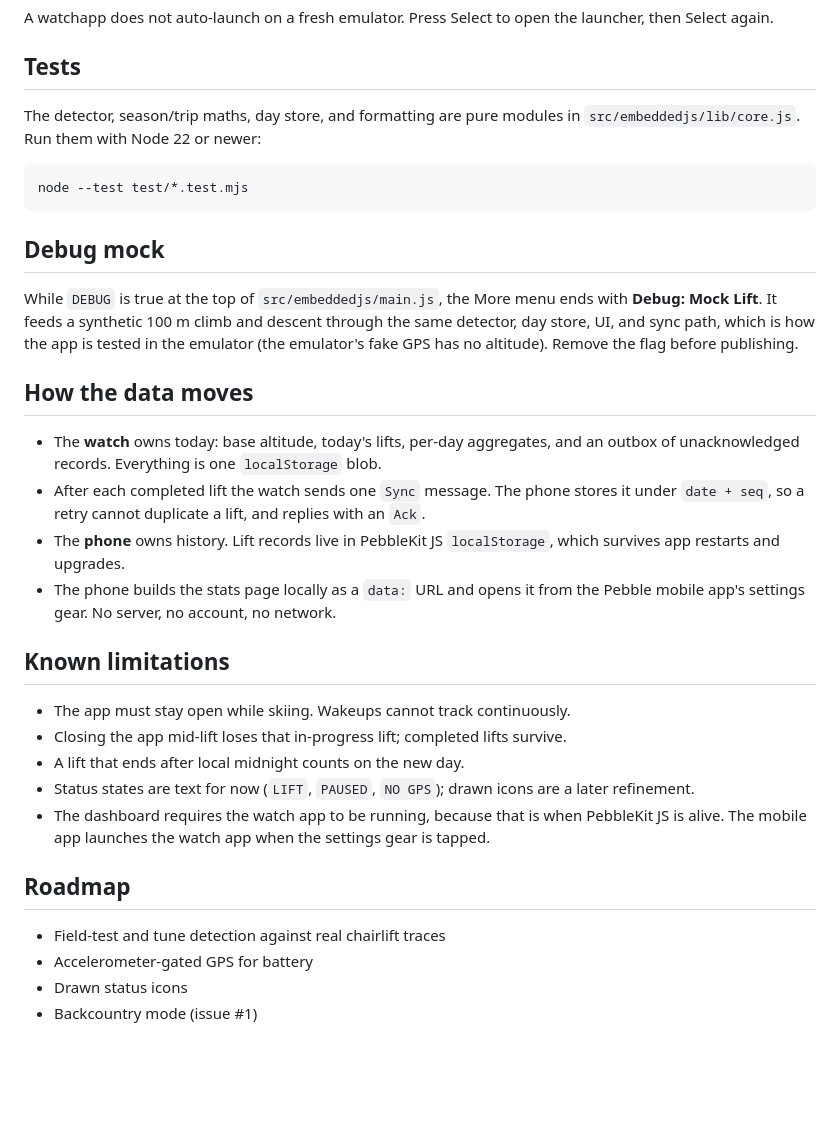
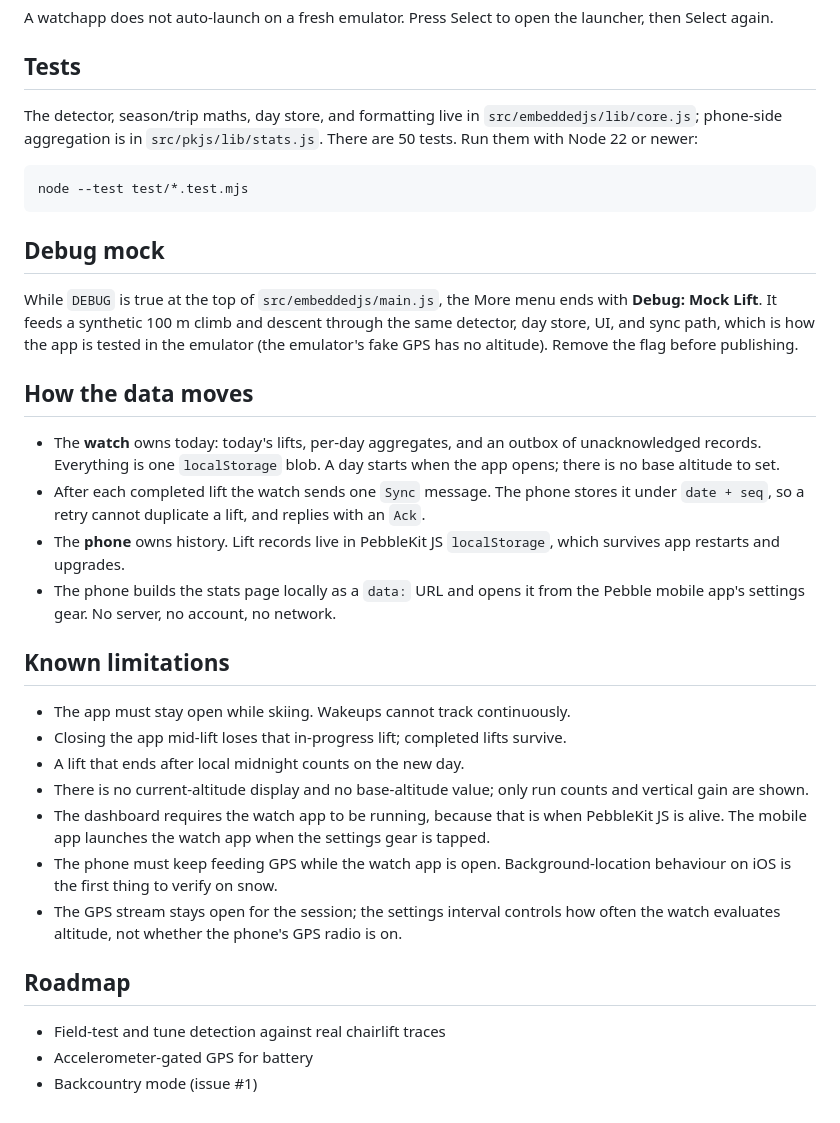
Before and after one commit to jmsunseri/slide-stats, a Markdown page: README.md, the part around one of its changes. Drawn GitHub-style; blank space fills up the shorter version.

````diff
--- a/README.md
+++ b/README.md
@@ -62,8 +67,9 @@ then Select again.
 
 ## Tests
 
-The detector, season/trip maths, day store, and formatting are pure modules in
-`src/embeddedjs/lib/core.js`. Run them with Node 22 or newer:
+The detector, season/trip maths, day store, and formatting live in
+`src/embeddedjs/lib/core.js`; phone-side aggregation is in `src/pkjs/lib/stats.js`.
+There are 50 tests. Run them with Node 22 or newer:
 
 ```sh
 node --test test/*.test.mjs
@@ -78,8 +84,9 @@ detector, day store, UI, and sync path, which is how the app is tested in the em
 
 ## How the data moves
 
-- The **watch** owns today: base altitude, today's lifts, per-day aggregates, and an
-  outbox of unacknowledged records. Everything is one `localStorage` blob.
+- The **watch** owns today: today's lifts, per-day aggregates, and an outbox of
+  unacknowledged records. Everything is one `localStorage` blob. A day starts when the
+  app opens; there is no base altitude to set.
 - After each completed lift the watch sends one `Sync` message. The phone stores it under
   `date + seq`, so a retry cannot duplicate a lift, and replies with an `Ack`.
 - The **phone** owns history. Lift records live in PebbleKit JS `localStorage`, which
@@ -92,14 +99,17 @@ detector, day store, UI, and sync path, which is how the app is tested in the em
 - The app must stay open while skiing. Wakeups cannot track continuously.
 - Closing the app mid-lift loses that in-progress lift; completed lifts survive.
 - A lift that ends after local midnight counts on the new day.
-- Status states are text for now (`LIFT`, `PAUSED`, `NO GPS`); drawn icons are a later
-  refinement.
+- There is no current-altitude display and no base-altitude value; only run counts and
+  vertical gain are shown.
 - The dashboard requires the watch app to be running, because that is when PebbleKit JS
   is alive. The mobile app launches the watch app when the settings gear is tapped.
+- The phone must keep feeding GPS while the watch app is open. Background-location
+  behaviour on iOS is the first thing to verify on snow.
+- The GPS stream stays open for the session; the settings interval controls how often the
+  watch evaluates altitude, not whether the phone's GPS radio is on.
 
 ## Roadmap
 
 - Field-test and tune detection against real chairlift traces
 - Accelerometer-gated GPS for battery
-- Drawn status icons
 - Backcountry mode (issue #1)
````
Also changed, not shown: other parts of README.md (+15 -10 lines), docs/design.md (+43 -28 lines), docs/images/emery-main.png, docs/images/gabbro-main.png, 12 other files.
